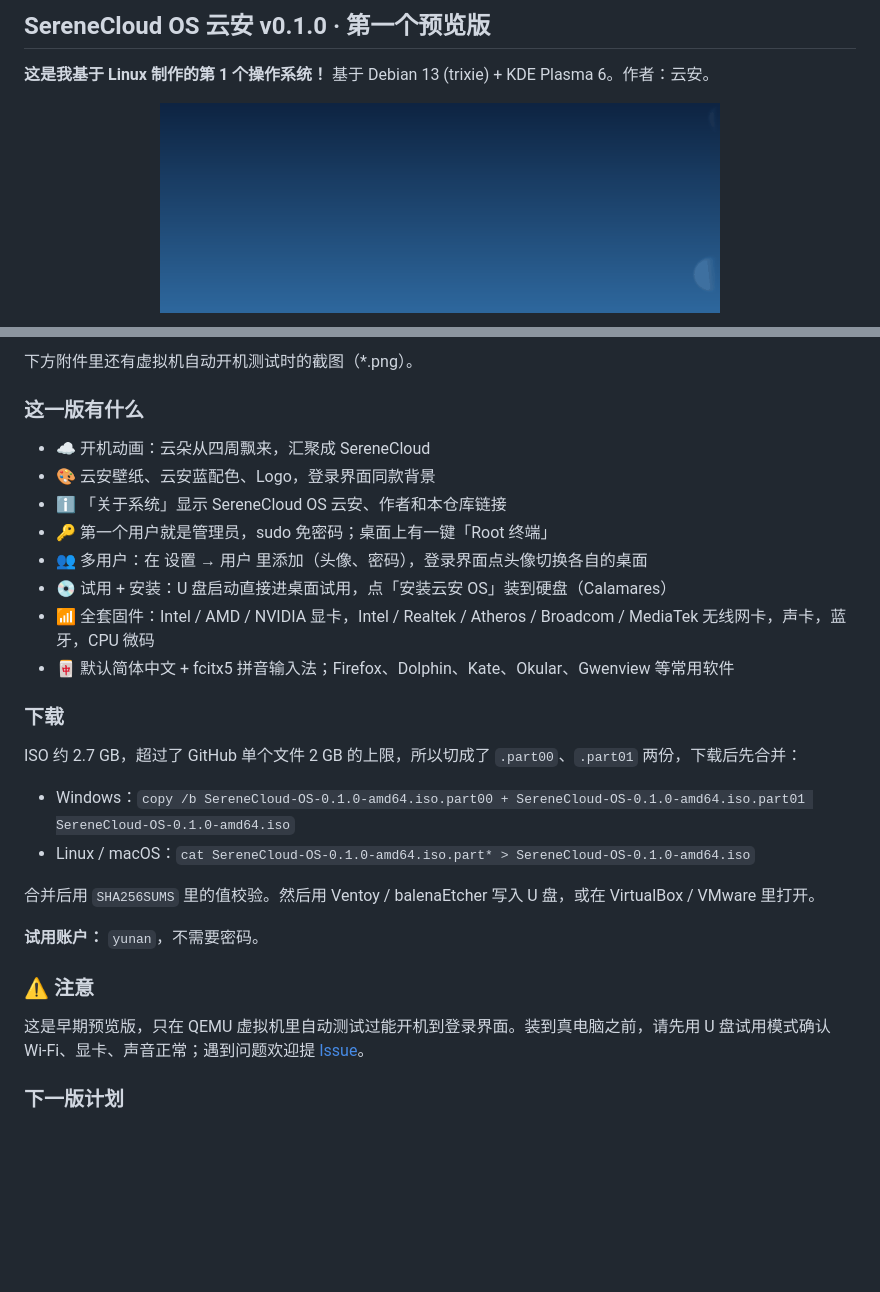
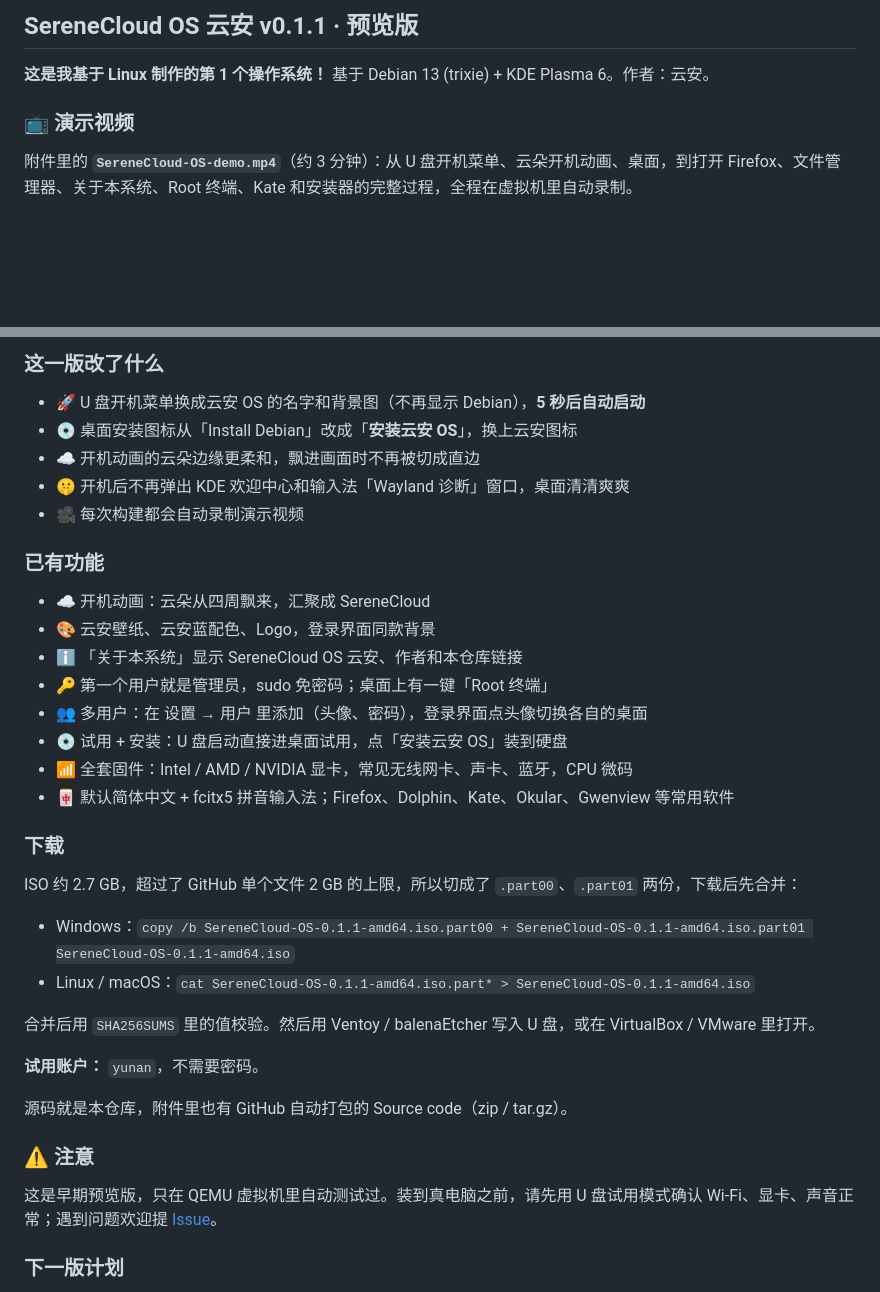
Before and after one commit to ZW-SYS/SereneCloud-OS, a Markdown page: docs/RELEASE_NOTES.md, 2 parts joined by grey strips. Drawn GitHub-style; blank space fills up the shorter version.

```diff
--- a/docs/RELEASE_NOTES.md
+++ b/docs/RELEASE_NOTES.md
@@ -1,6 +1,7 @@
-## SereneCloud OS 云安 v0.1.0 · 第一个预览版
+## SereneCloud OS 云安 v0.1.1 · 预览版
 
 **这是我基于 Linux 制作的第 1 个操作系统！** 基于 Debian 13 (trixie) + KDE Plasma 6。作者：云安。
 
-<p align="center"><img src="https://raw.githubusercontent.com/ZW-SYS/SereneCloud-OS/main/docs/images/boot-animation.gif" width="560" alt="开机动画"></p>
+### 📺 演示视频
+附件里的 **`SereneCloud-OS-demo.mp4`**（约 3 分钟）：从 U 盘开机菜单、云朵开机动画、桌面，到打开 Firefox、文件管理器、关于本系统、Root 终端、Kate 和安装器的完整过程，全程在虚拟机里自动录制。
 
@@ -8,27 +10,34 @@
 
-下方附件里还有虚拟机自动开机测试时的截图（*.png）。
+### 这一版改了什么
+- 🚀 U 盘开机菜单换成云安 OS 的名字和背景图（不再显示 Debian），**5 秒后自动启动**
+- 💿 桌面安装图标从「Install Debian」改成「**安装云安 OS**」，换上云安图标
+- ☁️ 开机动画的云朵边缘更柔和，飘进画面时不再被切成直边
+- 🤫 开机后不再弹出 KDE 欢迎中心和输入法「Wayland 诊断」窗口，桌面清清爽爽
+- 🎥 每次构建都会自动录制演示视频
 
-### 这一版有什么
+### 已有功能
 - ☁️ 开机动画：云朵从四周飘来，汇聚成 SereneCloud
 - 🎨 云安壁纸、云安蓝配色、Logo，登录界面同款背景
-- ℹ️ 「关于系统」显示 SereneCloud OS 云安、作者和本仓库链接
+- ℹ️ 「关于本系统」显示 SereneCloud OS 云安、作者和本仓库链接
 - 🔑 第一个用户就是管理员，sudo 免密码；桌面上有一键「Root 终端」
 - 👥 多用户：在 设置 → 用户 里添加（头像、密码），登录界面点头像切换各自的桌面
-- 💿 试用 + 安装：U 盘启动直接进桌面试用，点「安装云安 OS」装到硬盘（Calamares）
-- 📶 全套固件：Intel / AMD / NVIDIA 显卡，Intel / Realtek / Atheros / Broadcom / MediaTek 无线网卡，声卡，蓝牙，CPU 微码
+- 💿 试用 + 安装：U 盘启动直接进桌面试用，点「安装云安 OS」装到硬盘
+- 📶 全套固件：Intel / AMD / NVIDIA 显卡，常见无线网卡、声卡、蓝牙，CPU 微码
 - 🀄 默认简体中文 + fcitx5 拼音输入法；Firefox、Dolphin、Kate、Okular、Gwenview 等常用软件
 
 ### 下载
 ISO 约 2.7 GB，超过了 GitHub 单个文件 2 GB 的上限，所以切成了 `.part00`、`.part01` 两份，下载后先合并：
-- Windows：`copy /b SereneCloud-OS-0.1.0-amd64.iso.part00 + SereneCloud-OS-0.1.0-amd64.iso.part01 SereneCloud-OS-0.1.0-amd64.iso`
-- Linux / macOS：`cat SereneCloud-OS-0.1.0-amd64.iso.part* > SereneCloud-OS-0.1.0-amd64.iso`
+- Windows：`copy /b SereneCloud-OS-0.1.1-amd64.iso.part00 + SereneCloud-OS-0.1.1-amd64.iso.part01 SereneCloud-OS-0.1.1-amd64.iso`
+- Linux / macOS：`cat SereneCloud-OS-0.1.1-amd64.iso.part* > SereneCloud-OS-0.1.1-amd64.iso`
 
 合并后用 `SHA256SUMS` 里的值校验。然后用 Ventoy / balenaEtcher 写入 U 盘，或在 VirtualBox / VMware 里打开。
 
 **试用账户：** `yunan`，不需要密码。
 
+源码就是本仓库，附件里也有 GitHub 自动打包的 Source code（zip / tar.gz）。
+
 ### ⚠️ 注意
-这是早期预览版，只在 QEMU 虚拟机里自动测试过能开机到登录界面。装到真电脑之前，请先用 U 盘试用模式确认 Wi-Fi、显卡、声音正常；遇到问题欢迎提 [Issue](https://github.com/ZW-SYS/SereneCloud-OS/issues)。
+这是早期预览版，只在 QEMU 虚拟机里自动测试过。装到真电脑之前，请先用 U 盘试用模式确认 Wi-Fi、显卡、声音正常；遇到问题欢迎提 [Issue](https://github.com/ZW-SYS/SereneCloud-OS/issues)。
 
 ### 下一版计划
 更丰富的侧边栏和设置、内置代码运行器（离线自带 Python / C / C++ / Java / Node.js / Go / Rust 等）、Wine 运行 Windows 程序。
```
Also changed, not shown: other parts of docs/RELEASE_NOTES.md (+2 -1 lines), README.md (+35 -9 lines), docs/images/about.png (added), docs/images/boot-menu.png (added), docs/images/desktop.png, docs/images/installer.png (added), 3 other files.
